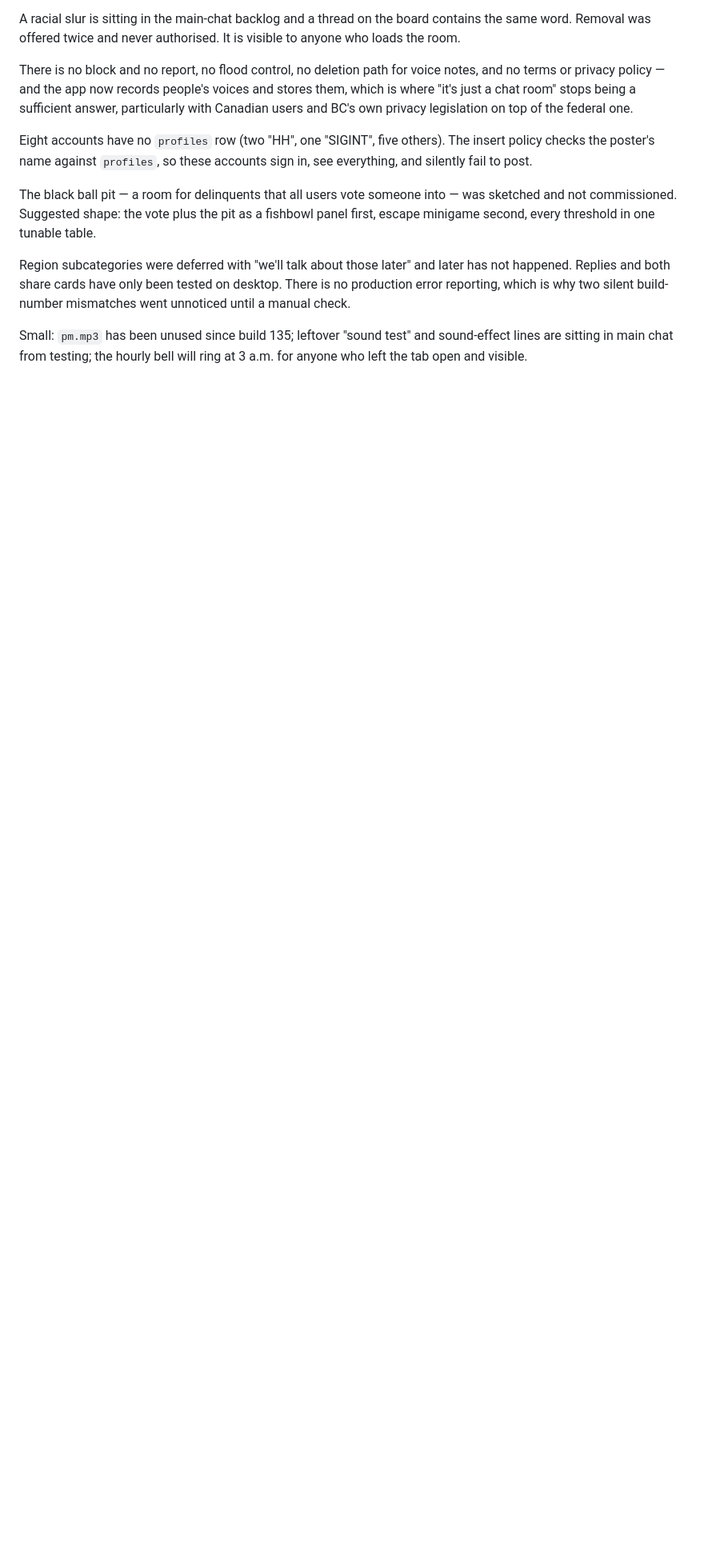
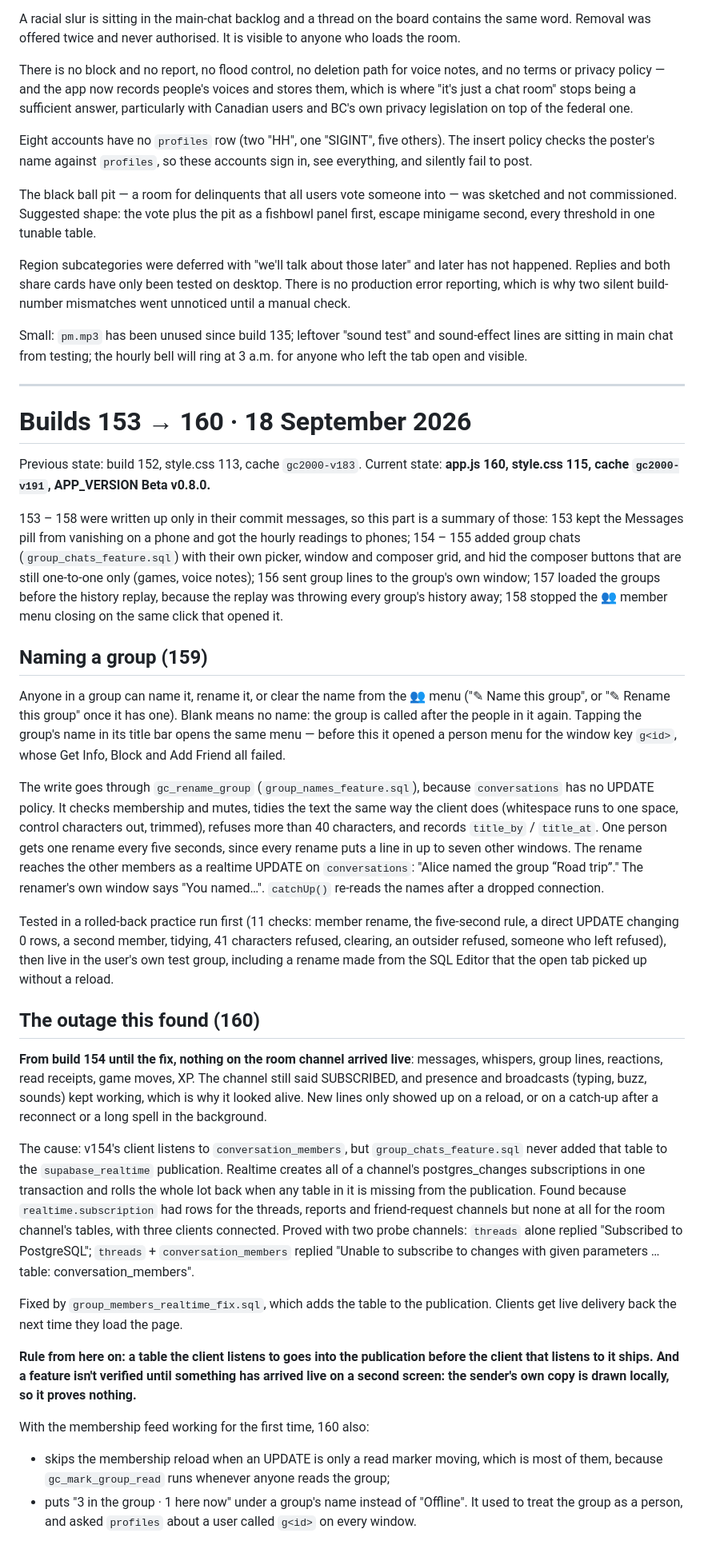
Before and after one commit to jmil449988-netizen/gypsychat2002, a Markdown page: docs/build-log.md, the part around one of its changes. Shown at 80% size. GitHub-like rendering; blank space fills up the shorter version.

Commit message:
docs/build-log.md: builds 153-160 (group names, realtime outage fix, 2x leaving sound)

```diff
--- a/docs/build-log.md
+++ b/docs/build-log.md
@@ -194,3 +194,70 @@ reporting, which is why two silent build-number mismatches went unnoticed until
 Small: `pm.mp3` has been unused since build 135; leftover "sound test" and sound-effect lines are
 sitting in main chat from testing; the hourly bell will ring at 3 a.m. for anyone who left the tab
 open and visible.
+
+---
+
+# Builds 153 → 160 · 18 September 2026
+
+Previous state: build 152, style.css 113, cache `gc2000-v183`.
+Current state: **app.js 160, style.css 115, cache `gc2000-v191`, APP_VERSION Beta v0.8.0.**
+
+153 – 158 were written up only in their commit messages, so this part is a summary of those:
+153 kept the Messages pill from vanishing on a phone and got the hourly readings to phones;
+154 – 155 added group chats (`group_chats_feature.sql`) with their own picker, window and composer
+grid, and hid the composer buttons that are still one-to-one only (games, voice notes); 156 sent
+group lines to the group's own window; 157 loaded the groups before the history replay, because
+the replay was throwing every group's history away; 158 stopped the 👥 member menu closing on the
+same click that opened it.
+
+## Naming a group (159)
+
+Anyone in a group can name it, rename it, or clear the name from the 👥 menu ("✎ Name this group",
+or "✎ Rename this group" once it has one). Blank means no name: the group is called after the
+people in it again. Tapping the group's name in its title bar opens the same menu — before this it
+opened a person menu for the window key `g<id>`, whose Get Info, Block and Add Friend all failed.
+
+The write goes through `gc_rename_group` (`group_names_feature.sql`), because `conversations` has
+no UPDATE policy. It checks membership and mutes, tidies the text the same way the client does
+(whitespace runs to one space, control characters out, trimmed), refuses more than 40 characters,
+and records `title_by` / `title_at`. One person gets one rename every five seconds, since every
+rename puts a line in up to seven other windows. The rename reaches the other members as a
+realtime UPDATE on `conversations`: "Alice named the group “Road trip”." The renamer's own window
+says "You named…". `catchUp()` re-reads the names after a dropped connection.
+
+Tested in a rolled-back practice run first (11 checks: member rename, the five-second rule, a
+direct UPDATE changing 0 rows, a second member, tidying, 41 characters refused, clearing, an
+outsider refused, someone who left refused), then live in the user's own test group, including a
+rename made from the SQL Editor that the open tab picked up without a reload.
+
+## The outage this found (160)
+
+**From build 154 until the fix, nothing on the room channel arrived live**: messages, whispers,
+group lines, reactions, read receipts, game moves, XP. The channel still said SUBSCRIBED, and
+presence and broadcasts (typing, buzz, sounds) kept working, which is why it looked alive. New
+lines only showed up on a reload, or on a catch-up after a reconnect or a long spell in the
+background.
+
+The cause: v154's client listens to `conversation_members`, but `group_chats_feature.sql` never
+added that table to the `supabase_realtime` publication. Realtime creates all of a channel's
+postgres_changes subscriptions in one transaction and rolls the whole lot back when any table in
+it is missing from the publication. Found because `realtime.subscription` had rows for the
+threads, reports and friend-request channels but none at all for the room channel's tables, with
+three clients connected. Proved with two probe channels: `threads` alone replied "Subscribed to
+PostgreSQL"; `threads` + `conversation_members` replied "Unable to subscribe to changes with given
+parameters … table: conversation_members".
+
+Fixed by `group_members_realtime_fix.sql`, which adds the table to the publication. Clients get
+live delivery back the next time they load the page.
+
+**Rule from here on: a table the client listens to goes into the publication before the client
+that listens to it ships. And a feature isn't verified until something has arrived live on a
+second screen: the sender's own copy is drawn locally, so it proves nothing.**
+
+With the membership feed working for the first time, 160 also:
+
+- skips the membership reload when an UPDATE is only a read marker moving, which is most of
+  them, because `gc_mark_group_read` runs whenever anyone reads the group;
+- puts "3 in the group · 1 here now" under a group's name instead of "Offline". It used to treat
+  the group as a person, and asked `profiles` about a user called `g<id>` on every window.
+
```
Also changed, not shown: other parts of docs/build-log.md (+17 -0 lines).
